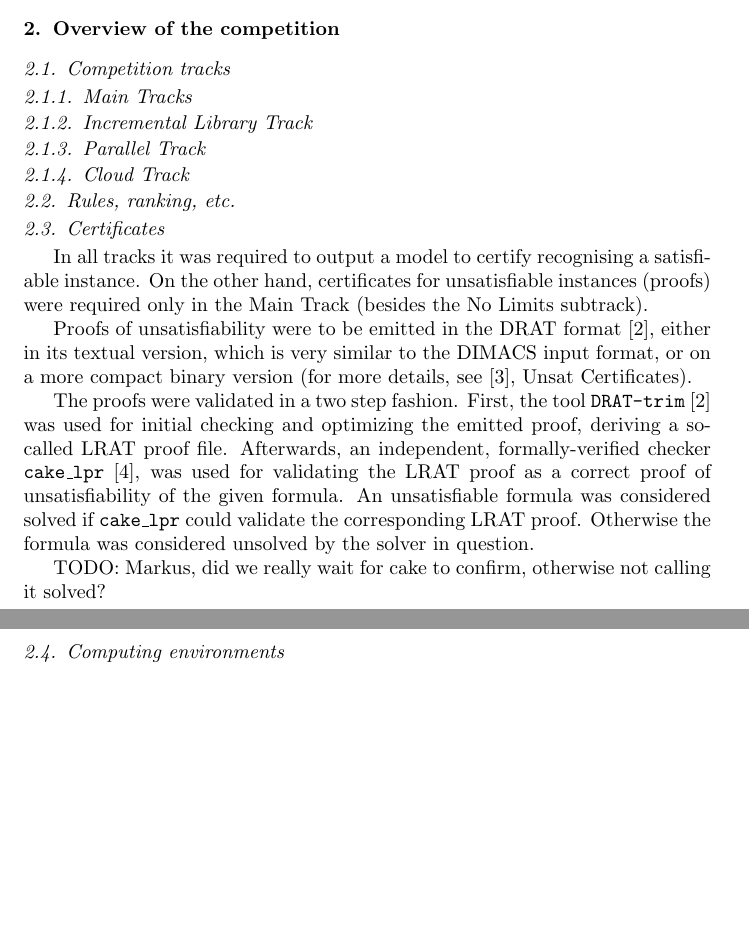
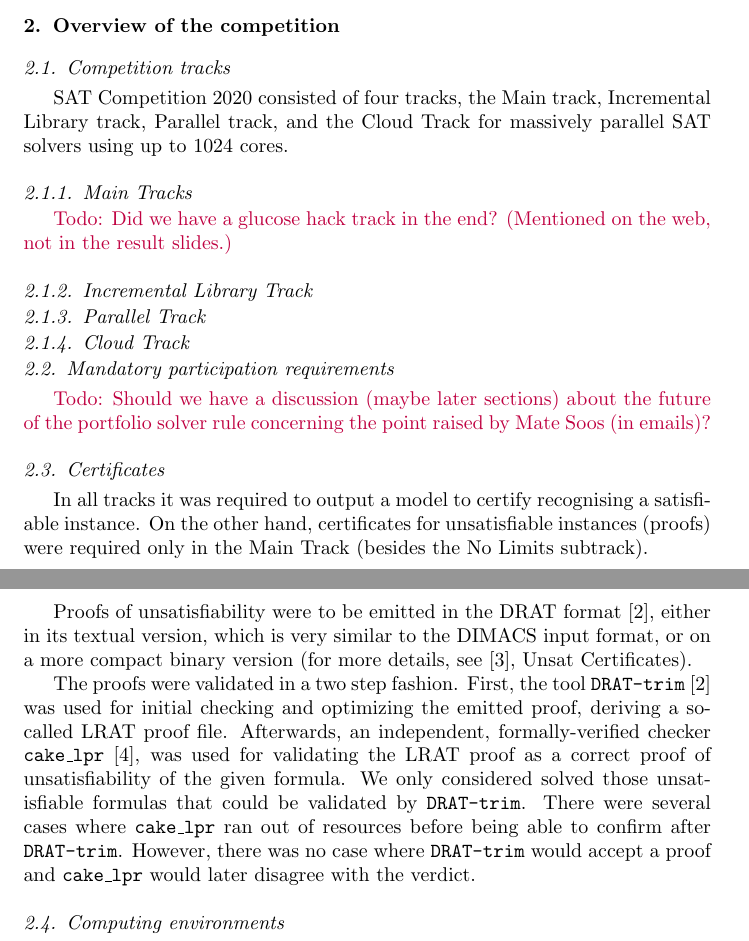
Before and after one commit to satcompetition/2020, a LaTeX paper (paper/main.tex): two parts of pages 2 and 3 of 16, joined at a grey line, cut so that both start at the same text, the shorter picture padded with empty space. Compiled offline with pdfLaTeX.

Commit message:
DRAT-trim vs cake\_lpr and some todos

```diff
--- a/paper/main.tex
+++ b/paper/main.tex
@@ -122,6 +123,16 @@ TODO: Maybe mention proceedings \cite{SC2020}
 \subsection{Competition tracks}
 
+SAT Competition 2020 consisted of four tracks,
+the Main track, Incremental Library track, Parallel track,
+and the Cloud Track for massively parallel SAT solvers using up to 1024 cores.
+
 \subsubsection{Main Tracks}
+
+
+
+
+\todo{Did we have a glucose hack track in the end?
+(Mentioned on the web, not in the result slides.)}
 
 \subsubsection{Incremental Library Track}
 
@@ -129,8 +140,13 @@ TODO: Maybe mention proceedings \cite{SC2020}
 
 \subsubsection{Cloud Track}
 
-\subsection{Rules, ranking, etc.}
+\subsection{Mandatory participation requirements}
 
+
+
+\todo{Should we have a discussion (maybe later sections)
+about the future of the portfolio solver rule
+concerning the point raised by Mate Soos (in emails)?}
 
 \subsection{Certificates}
 
@@ -146,11 +162,10 @@ The proofs were validated in a two step fashion. First, the tool {\tt DRAT-trim}
 was used for initial checking and optimizing the emitted proof, deriving a so-called LRAT proof file.
 Afterwards, an independent, formally-verified checker {\tt cake\_lpr} \cite{cakeLprGithub},
 was used for validating the LRAT proof as a correct proof of unsatisfiability of the given formula.
-An unsatisfiable formula was considered solved if {\tt cake\_lpr} could validate
-the corresponding LRAT proof.
-Otherwise the formula was considered unsolved by the solver in question.
-
-TODO: Markus, did we really wait for cake to confirm, otherwise not calling it solved?
+We only considered solved those unsatisfiable formulas that could be validated by {\tt DRAT-trim}.
+There were several cases where {\tt cake\_lpr} ran out of resources before being able to
+confirm after {\tt DRAT-trim}. However, there was no case where {\tt DRAT-trim} would accept
+a proof and {\tt cake\_lpr} would later disagree with the verdict.
 
 \subsection{Computing environments}
 
```
Also changed, not shown: paper/main.tex (7 more changed lines).
